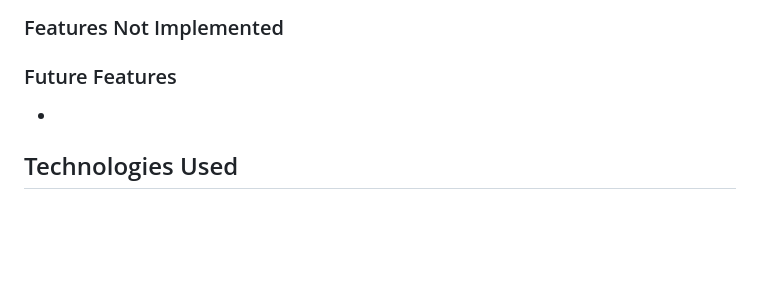
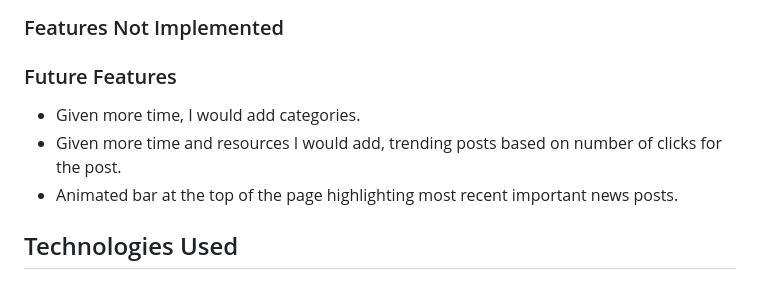
Before and after one commit to qburn93/balanced-news-app, a Markdown page: README.md, the part around the change. Rendered like a GitHub page; blank space fills up the shorter version.

Commit message:
README: Updated future features

```diff
--- a/README.md
+++ b/README.md
@@ -218,7 +218,9 @@ Google fonts was used in this project with both fonts selected for their legibil
 
 ### Future Features
 
--
+- Given more time, I would add categories.
+- Given more time and resources I would add, trending posts based on number of clicks for the post.
+- Animated bar at the top of the page highlighting most recent important news posts.
 
 ## Technologies Used
 
```
